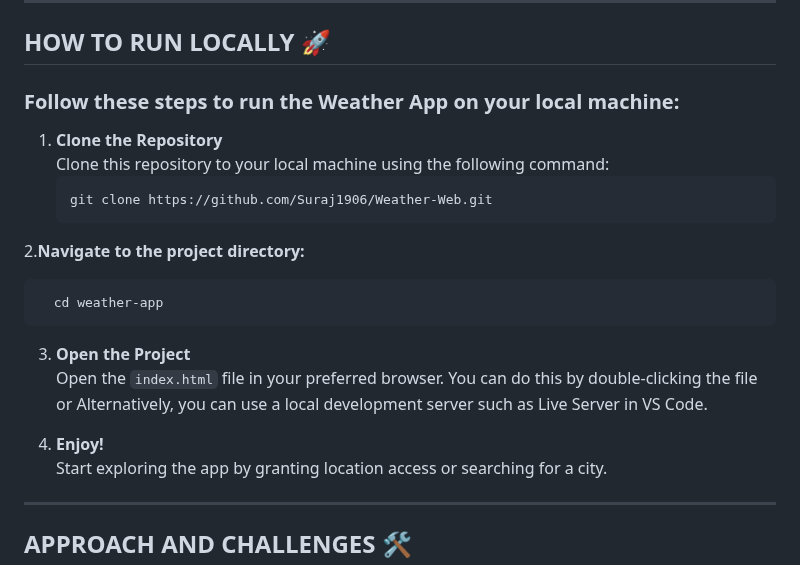
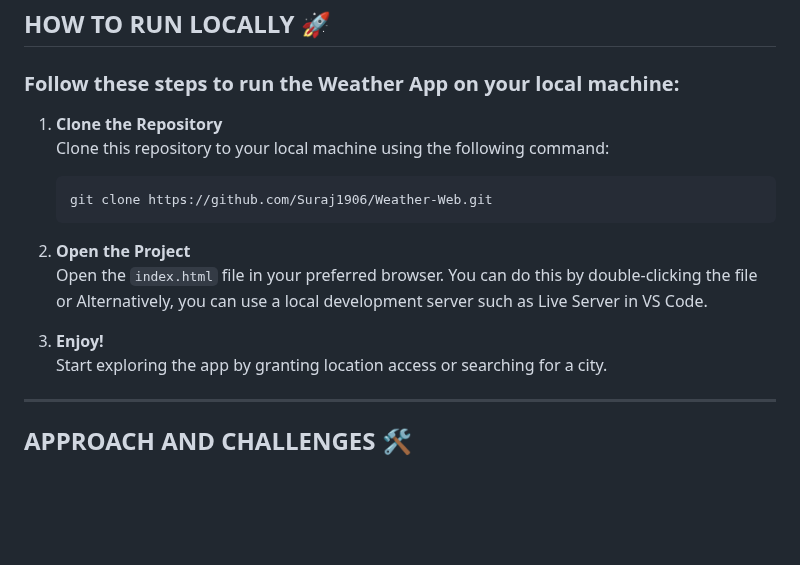
Before and after one commit to Suraj1906/Weather-Web, a Markdown page: README.md, the part around the change. Rendered like a GitHub page; blank space fills up the shorter version.

````diff
--- a/README.md
+++ b/README.md
@@ -35,18 +35,12 @@
    git clone https://github.com/Suraj1906/Weather-Web.git
    ```
 
-2.**Navigate to the project directory:**
 
-```bash
-  cd weather-app
- ```
-
-
-3. **Open the Project**
+2. **Open the Project**
    Open the `index.html` file in your preferred browser. You can do this by double-clicking the file or Alternatively, you can use a local development server such as Live Server in VS Code.
 
 
-5. **Enjoy!**
+3. **Enjoy!**
    Start exploring the app by granting location access or searching for a city.
 
 ---
````
